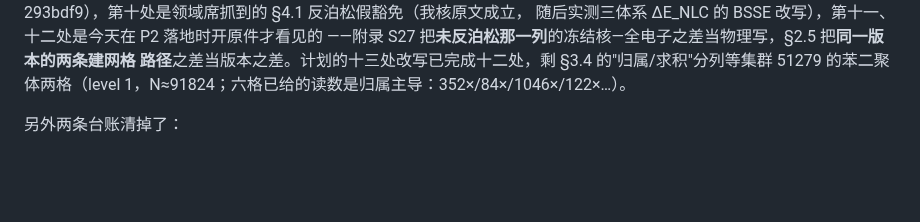
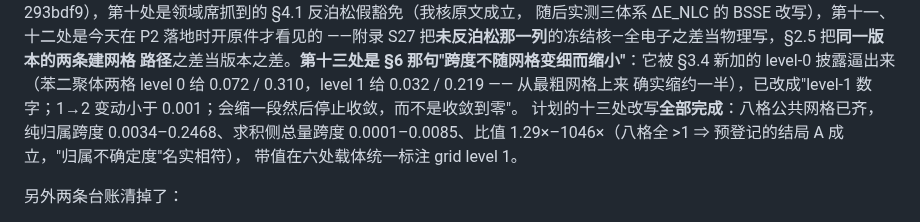
Before and after one commit to Haangyeon/nlcsplit, a Markdown page: paper/notes/decision_pack_20261009.md, the part around one of its changes. Rendered like a GitHub page; blank space fills up the shorter version.

Commit message:
paper(notes): 决策包状态更新——P1/P2 全清，差错总数 13 处（§6 的网格缩小断言已改）

```diff
--- a/paper/notes/decision_pack_20261009.md
+++ b/paper/notes/decision_pack_20261009.md
@@ -6,8 +6,12 @@
 "复查全部科学主张"（提交 293bdf9），第十处是领域席抓到的 §4.1 反泊松假豁免（我核原文成立，
 随后实测三体系 ΔE_NLC 的 BSSE 改写），第十一、十二处是今天在 P2 落地时开原件才看见的
 ——附录 S27 把**未反泊松那一列**的冻结核—全电子之差当物理写，§2.5 把**同一版本的两条建网格
-路径**之差当版本之差。计划的十三处改写已完成十二处，剩 §3.4 的"归属/求积"分列等集群
-51279 的苯二聚体两格（level 1，N≈91824；六格已给的读数是归属主导：352×/84×/1046×/122×…）。
+路径**之差当版本之差。**第十三处是 §6 那句"跨度不随网格变细而缩小"**：它被 §3.4 新加的 level-0
+披露逼出来（苯二聚体两格 level 0 给 0.072 / 0.310，level 1 给 0.032 / 0.219 —— 从最粗网格上来
+确实缩约一半），已改成"level-1 数字；1→2 变动小于 0.001；会缩一段然后停止收敛，而不是收敛到零"。
+计划的十三处改写**全部完成**：八格公共网格已齐，纯归属跨度 0.0034–0.2468、求积侧总量跨度
+0.0001–0.0085、比值 1.29×–1046×（八格全 >1 ⇒ 预登记的结局 A 成立，"归属不确定度"名实相符），
+带值在六处载体统一标注 grid level 1。
 
 另外两条台账清掉了：
 - **U1（领域席 Major 7"成本高估"）不成立**：`evidence/scaling/step_j.json` 与其 09-30 重跑档
```
Also changed, not shown: other parts of paper/notes/decision_pack_20261009.md (+1 -1 lines).
